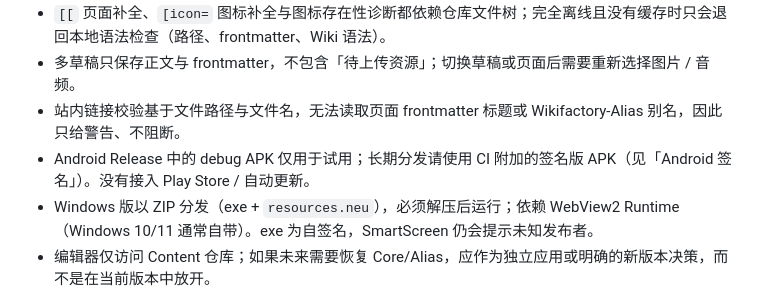
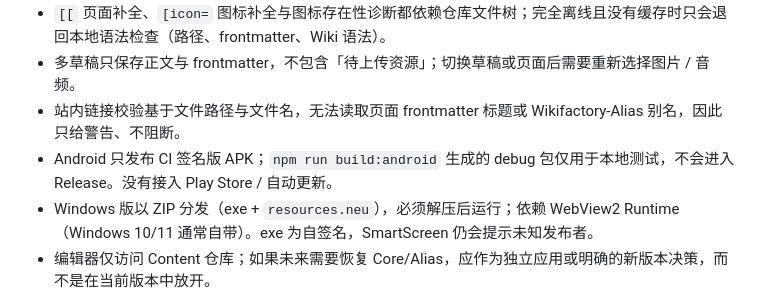
Before and after one commit to hellokug2699/Wikifactory-Editor, a Markdown page: README.md, the part around the change. GitHub-like rendering.

Commit message:
docs: clarify Android debug builds stay local

```diff
--- a/README.md
+++ b/README.md
@@ -372,7 +372,7 @@ Android 壳通过 `WebViewAssetLoader` 以 `https://appassets.androidplatform.ne
 - `[[` 页面补全、`[icon=` 图标补全与图标存在性诊断都依赖仓库文件树；完全离线且没有缓存时只会退回本地语法检查（路径、frontmatter、Wiki 语法）。
 - 多草稿只保存正文与 frontmatter，不包含「待上传资源」；切换草稿或页面后需要重新选择图片 / 音频。
 - 站内链接校验基于文件路径与文件名，无法读取页面 frontmatter 标题或 Wikifactory-Alias 别名，因此只给警告、不阻断。
-- Android Release 中的 debug APK 仅用于试用；长期分发请使用 CI 附加的签名版 APK（见「Android 签名」）。没有接入 Play Store / 自动更新。
+- Android 只发布 CI 签名版 APK；`npm run build:android` 生成的 debug 包仅用于本地测试，不会进入 Release。没有接入 Play Store / 自动更新。
 - Windows 版以 ZIP 分发（exe + `resources.neu`），必须解压后运行；依赖 WebView2 Runtime（Windows 10/11 通常自带）。exe 为自签名，SmartScreen 仍会提示未知发布者。
 - 编辑器仅访问 Content 仓库；如果未来需要恢复 Core/Alias，应作为独立应用或明确的新版本决策，而不是在当前版本中放开。
 - 若 GitHub 的 Content 仓库启用了 “Require branches to be up to date” 分支保护，仍需在仓库设置中关闭；编辑器侧本身不做该限制。
```
